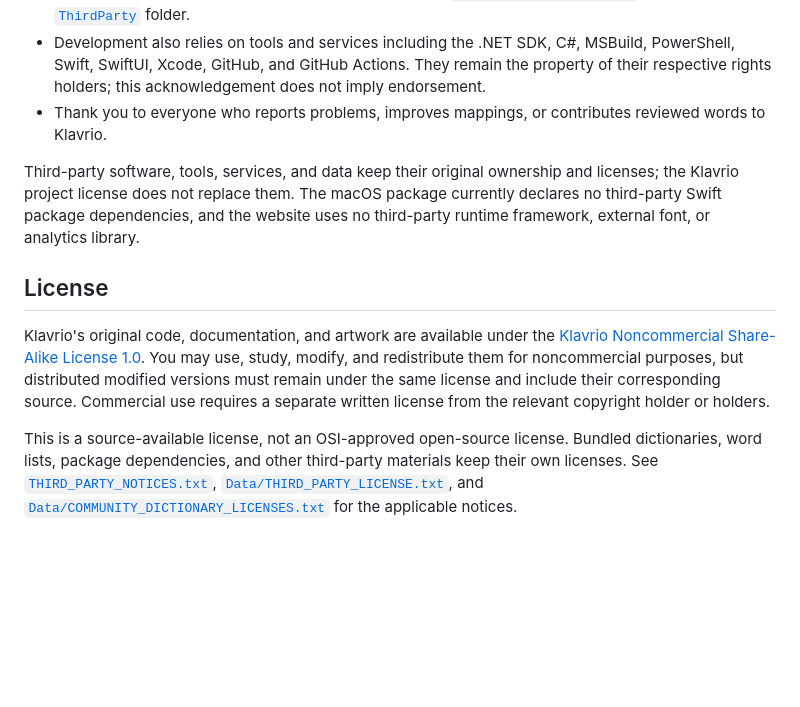
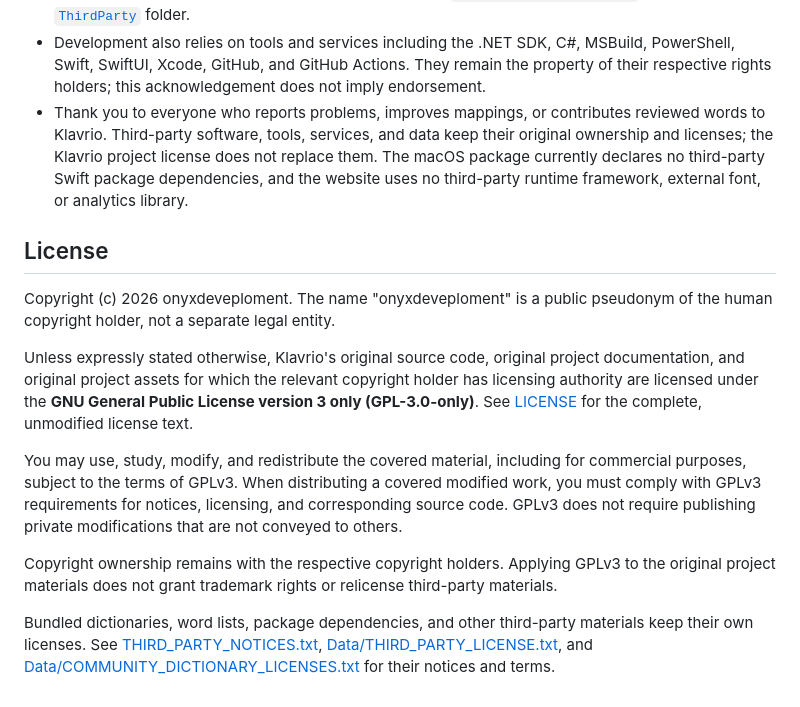
Before and after one commit to OnyxDeveploment/Klavrio, a Markdown page: README.md, the part around one of its changes. Drawn GitHub-style; blank space fills up the shorter version.

```diff
--- a/README.md
+++ b/README.md
@@ -208,11 +173,15 @@ Klavrio is possible thanks to the people and projects whose work it uses:
 - Windows builds use **.NET and WPF**, **Microsoft.Xaml.Behaviors.Wpf**, **Fody**, and **Costura.Fody**. Their copyright notices and full license texts are preserved in [`THIRD_PARTY_NOTICES.txt`](THIRD_PARTY_NOTICES.txt) and the [`ThirdParty`](ThirdParty) folder.
 - Development also relies on tools and services including the .NET SDK, C#, MSBuild, PowerShell, Swift, SwiftUI, Xcode, GitHub, and GitHub Actions. They remain the property of their respective rights holders; this acknowledgement does not imply endorsement.
 - Thank you to everyone who reports problems, improves mappings, or contributes reviewed words to Klavrio.
-
 Third-party software, tools, services, and data keep their original ownership and licenses; the Klavrio project license does not replace them. The macOS package currently declares no third-party Swift package dependencies, and the website uses no third-party runtime framework, external font, or analytics library.
-
 ## License
 
-Klavrio's original code, documentation, and artwork are available under the [Klavrio Noncommercial Share-Alike License 1.0](LICENSE). You may use, study, modify, and redistribute them for noncommercial purposes, but distributed modified versions must remain under the same license and include their corresponding source. Commercial use requires a separate written license from the relevant copyright holder or holders.
+Copyright (c) 2026 onyxdeveploment. The name "onyxdeveploment" is a public pseudonym of the human copyright holder, not a separate legal entity.
 
-This is a source-available license, not an OSI-approved open-source license. Bundled dictionaries, word lists, package dependencies, and other third-party materials keep their own licenses. See [`THIRD_PARTY_NOTICES.txt`](THIRD_PARTY_NOTICES.txt), [`Data/THIRD_PARTY_LICENSE.txt`](Data/THIRD_PARTY_LICENSE.txt), and [`Data/COMMUNITY_DICTIONARY_LICENSES.txt`](Data/COMMUNITY_DICTIONARY_LICENSES.txt) for the applicable notices.
+Unless expressly stated otherwise, Klavrio's original source code, original project documentation, and original project assets for which the relevant copyright holder has licensing authority are licensed under the **GNU General Public License version 3 only (GPL-3.0-only)**. See [LICENSE](LICENSE) for the complete, unmodified license text.
+
+You may use, study, modify, and redistribute the covered material, including for commercial purposes, subject to the terms of GPLv3. When distributing a covered modified work, you must comply with GPLv3 requirements for notices, licensing, and corresponding source code. GPLv3 does not require publishing private modifications that are not conveyed to others.
+
+Copyright ownership remains with the respective copyright holders. Applying GPLv3 to the original project materials does not grant trademark rights or relicense third-party materials.
+
+Bundled dictionaries, word lists, package dependencies, and other third-party materials keep their own licenses. See [THIRD_PARTY_NOTICES.txt](THIRD_PARTY_NOTICES.txt), [Data/THIRD_PARTY_LICENSE.txt](Data/THIRD_PARTY_LICENSE.txt), and [Data/COMMUNITY_DICTIONARY_LICENSES.txt](Data/COMMUNITY_DICTIONARY_LICENSES.txt) for their notices and terms.
```
Also changed, not shown: other parts of README.md (+6 -41 lines), README.he.md (+9 -40 lines).
